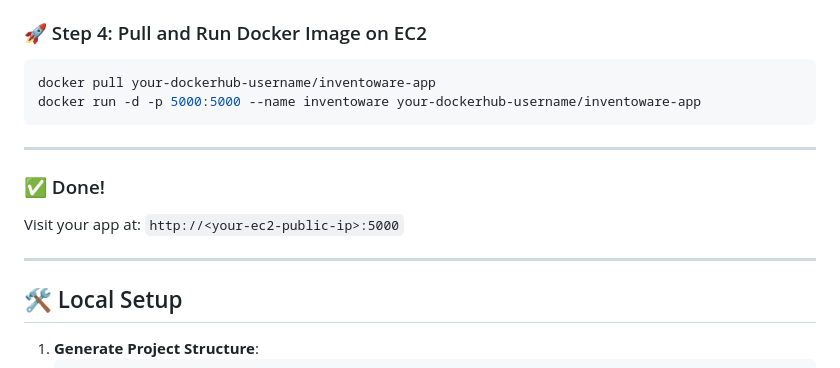
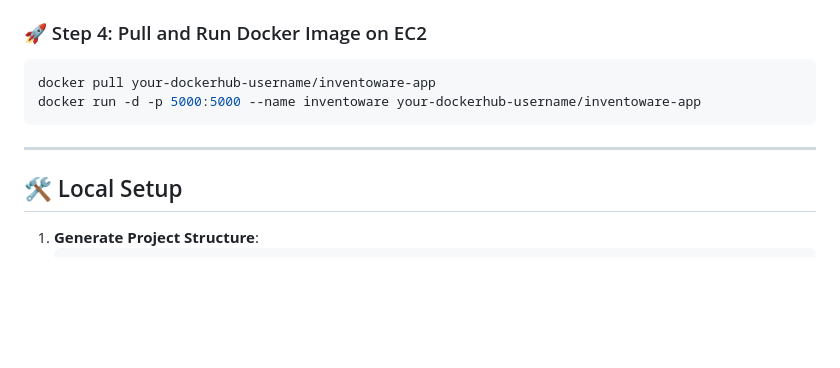
Before and after one commit to Vaibhav0305/InventoWare-Cloud-Migration, a Markdown page: README.md, the part around the change. Drawn GitHub-style; blank space fills up the shorter version.

```diff
--- a/README.md
+++ b/README.md
@@ -102,12 +102,6 @@ docker run -d -p 5000:5000 --name inventoware your-dockerhub-username/inventowar
 
 ---
 
-### ✅ Done!
-
-Visit your app at: `http://<your-ec2-public-ip>:5000`
-
----
-
 ## 🛠️ Local Setup
 
 1. **Generate Project Structure**:
```
